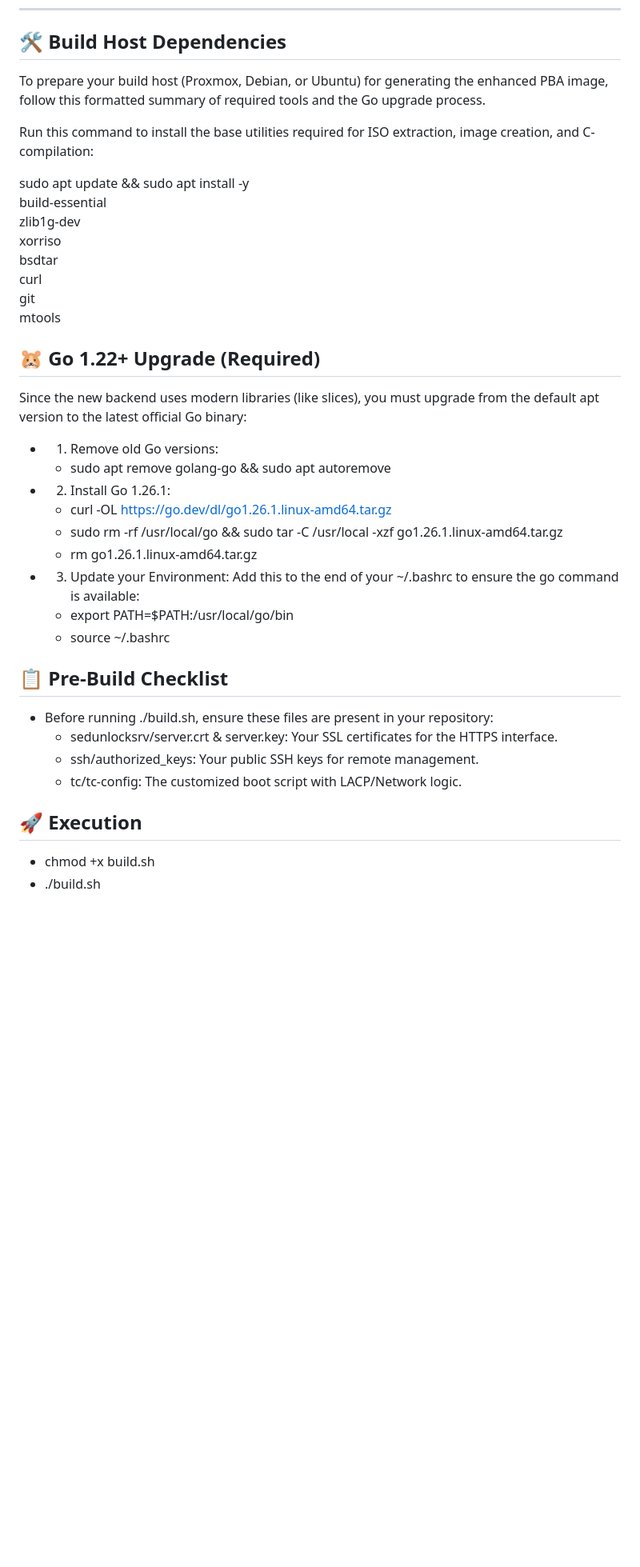
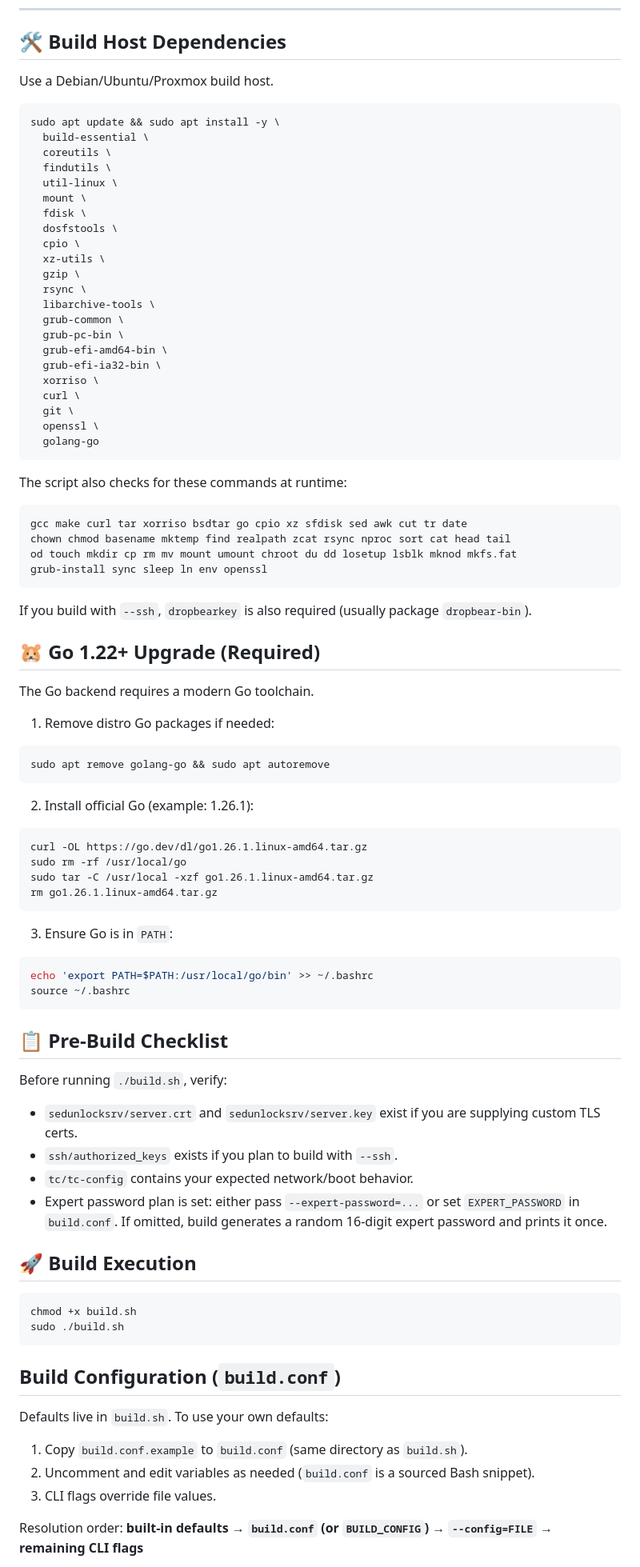
Before and after one commit to Jip-Hop/sedunlocksrv-pba, a Markdown page: README.md, the part around one of its changes. Shown at 80% size. Rendered like a GitHub page; blank space fills up the shorter version.

Commit message:
Improve README build setup docs and document all build flags

````diff
--- a/README.md
+++ b/README.md
@@ -36,46 +36,86 @@ Security and control surfaces were also expanded: `boot` and password change are
 ---
 
 ## 🛠️ Build Host Dependencies
-To prepare your build host (Proxmox, Debian, or Ubuntu) for generating the enhanced PBA image, follow this formatted summary of required tools and the Go upgrade process.
+Use a Debian/Ubuntu/Proxmox build host.
 
-Run this command to install the base utilities required for ISO extraction, image creation, and C-compilation:
+```bash
+sudo apt update && sudo apt install -y \
+  build-essential \
+  coreutils \
+  findutils \
+  util-linux \
+  mount \
+  fdisk \
+  dosfstools \
+  cpio \
+  xz-utils \
+  gzip \
+  rsync \
+  libarchive-tools \
+  grub-common \
+  grub-pc-bin \
+  grub-efi-amd64-bin \
+  grub-efi-ia32-bin \
+  xorriso \
+  curl \
+  git \
+  openssl \
+  golang-go
+```
 
-sudo apt update && sudo apt install -y \
-    build-essential \
-    zlib1g-dev \
-    xorriso \
-    bsdtar \
-    curl \
-    git \
-    mtools
+The script also checks for these commands at runtime:
 
+```text
+gcc make curl tar xorriso bsdtar go cpio xz sfdisk sed awk cut tr date
+chown chmod basename mktemp find realpath zcat rsync nproc sort cat head tail
+od touch mkdir cp rm mv mount umount chroot du dd losetup lsblk mknod mkfs.fat
+grub-install sync sleep ln env openssl
+```
+
+If you build with `--ssh`, `dropbearkey` is also required (usually package `dropbear-bin`).
 
 ## 🐹 Go 1.22+ Upgrade (Required)
-Since the new backend uses modern libraries (like slices), you must upgrade from the default apt version to the latest official Go binary:
+The Go backend requires a modern Go toolchain.
 
-* 1. Remove old Go versions:
-   - sudo apt remove golang-go && sudo apt autoremove
+1. Remove distro Go packages if needed:
+```bash
+sudo apt remove golang-go && sudo apt autoremove
+```
 
-* 2. Install Go 1.26.1:
-   - curl -OL https://go.dev/dl/go1.26.1.linux-amd64.tar.gz
-   - sudo rm -rf /usr/local/go && sudo tar -C /usr/local -xzf go1.26.1.linux-amd64.tar.gz
-   - rm go1.26.1.linux-amd64.tar.gz
+2. Install official Go (example: 1.26.1):
+```bash
+curl -OL https://go.dev/dl/go1.26.1.linux-amd64.tar.gz
+sudo rm -rf /usr/local/go
+sudo tar -C /usr/local -xzf go1.26.1.linux-amd64.tar.gz
+rm go1.26.1.linux-amd64.tar.gz
+```
 
-* 3. Update your Environment:
-Add this to the end of your ~/.bashrc to ensure the go command is available:
-   - export PATH=$PATH:/usr/local/go/bin
-   - source ~/.bashrc
+3. Ensure Go is in `PATH`:
+```bash
+echo 'export PATH=$PATH:/usr/local/go/bin' >> ~/.bashrc
+source ~/.bashrc
+```
 
 ## 📋 Pre-Build Checklist
+Before running `./build.sh`, verify:
+- `sedunlocksrv/server.crt` and `sedunlocksrv/server.key` exist if you are supplying custom TLS certs.
+- `ssh/authorized_keys` exists if you plan to build with `--ssh`.
+- `tc/tc-config` contains your expected network/boot behavior.
+- Expert password plan is set: either pass `--expert-password=...` or set `EXPERT_PASSWORD` in `build.conf`. If omitted, build generates a random 16-digit expert password and prints it once.
 
-* Before running ./build.sh, ensure these files are present in your repository:
-   - sedunlocksrv/server.crt & server.key: Your SSL certificates for the HTTPS interface.
-   - ssh/authorized_keys: Your public SSH keys for remote management.
-   - tc/tc-config: The customized boot script with LACP/Network logic.
+## 🚀 Build Execution
+```bash
+chmod +x build.sh
+sudo ./build.sh
+```
 
+## Build Configuration (`build.conf`)
+Defaults live in `build.sh`. To use your own defaults:
 
-## 🚀 Execution
+1. Copy `build.conf.example` to `build.conf` (same directory as `build.sh`).
+2. Uncomment and edit variables as needed (`build.conf` is a sourced Bash snippet).
+3. CLI flags override file values.
 
-* chmod +x build.sh
-* ./build.sh
+Resolution order:
+**built-in defaults → `build.conf` (or `BUILD_CONFIG`) → `--config=FILE` → remaining CLI flags**
 
````
Also changed, not shown: other parts of README.md (+23 -11 lines).
